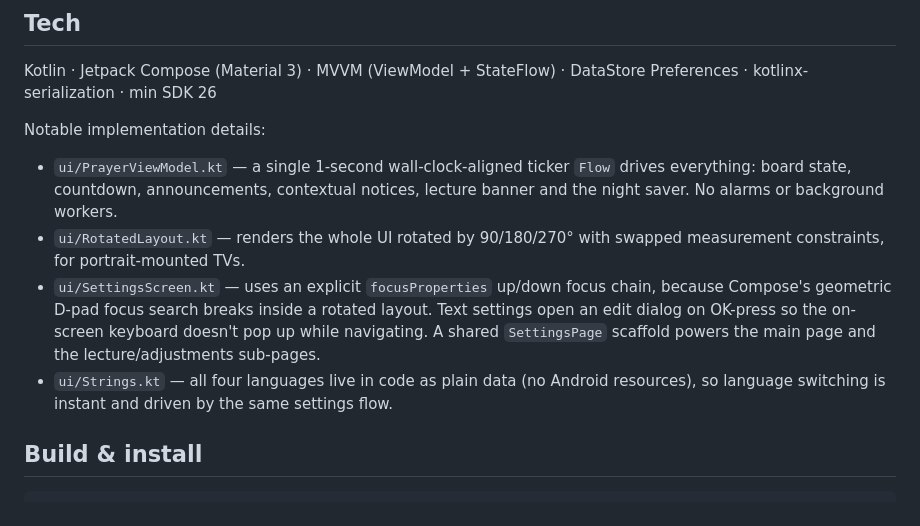
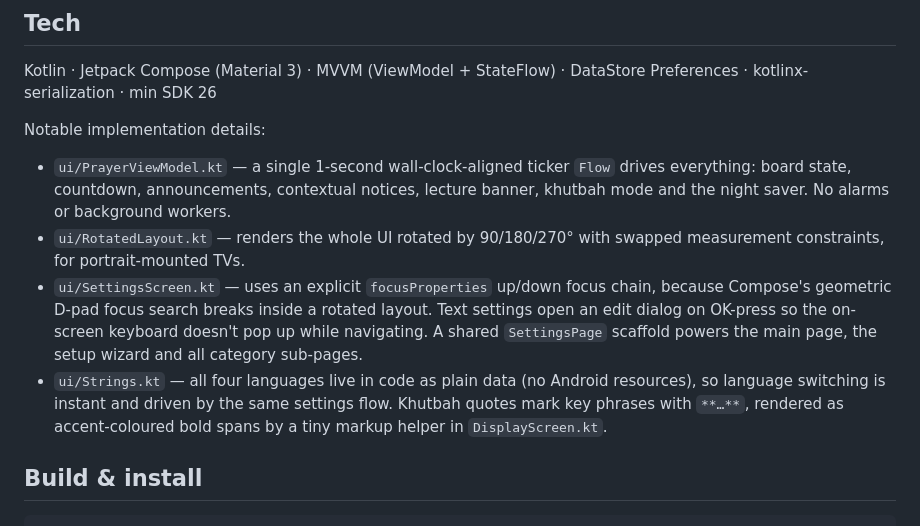
Before and after one commit to mergimkrasniqi/PrimeMosque, a Markdown page: README.md, the part around one of its changes. GitHub-like rendering.

```diff
--- a/README.md
+++ b/README.md
@@ -72,10 +93,10 @@ Kotlin · Jetpack Compose (Material 3) · MVVM (ViewModel + StateFlow) · DataSt
 
 Notable implementation details:
 
-- `ui/PrayerViewModel.kt` — a single 1-second wall-clock-aligned ticker `Flow` drives everything: board state, countdown, announcements, contextual notices, lecture banner and the night saver. No alarms or background workers.
+- `ui/PrayerViewModel.kt` — a single 1-second wall-clock-aligned ticker `Flow` drives everything: board state, countdown, announcements, contextual notices, lecture banner, khutbah mode and the night saver. No alarms or background workers.
 - `ui/RotatedLayout.kt` — renders the whole UI rotated by 90/180/270° with swapped measurement constraints, for portrait-mounted TVs.
-- `ui/SettingsScreen.kt` — uses an explicit `focusProperties` up/down focus chain, because Compose's geometric D-pad focus search breaks inside a rotated layout. Text settings open an edit dialog on OK-press so the on-screen keyboard doesn't pop up while navigating. A shared `SettingsPage` scaffold powers the main page and the lecture/adjustments sub-pages.
-- `ui/Strings.kt` — all four languages live in code as plain data (no Android resources), so language switching is instant and driven by the same settings flow.
+- `ui/SettingsScreen.kt` — uses an explicit `focusProperties` up/down focus chain, because Compose's geometric D-pad focus search breaks inside a rotated layout. Text settings open an edit dialog on OK-press so the on-screen keyboard doesn't pop up while navigating. A shared `SettingsPage` scaffold powers the main page, the setup wizard and all category sub-pages.
+- `ui/Strings.kt` — all four languages live in code as plain data (no Android resources), so language switching is instant and driven by the same settings flow. Khutbah quotes mark key phrases with `**…**`, rendered as accent-coloured bold spans by a tiny markup helper in `DisplayScreen.kt`.
 
 ## Build & install
 
```
Also changed, not shown: other parts of README.md (+28 -7 lines), docs/screenshots/khutbah-portrait.png (added), docs/screenshots/khutbah-verse.png (added), 6 other files.
